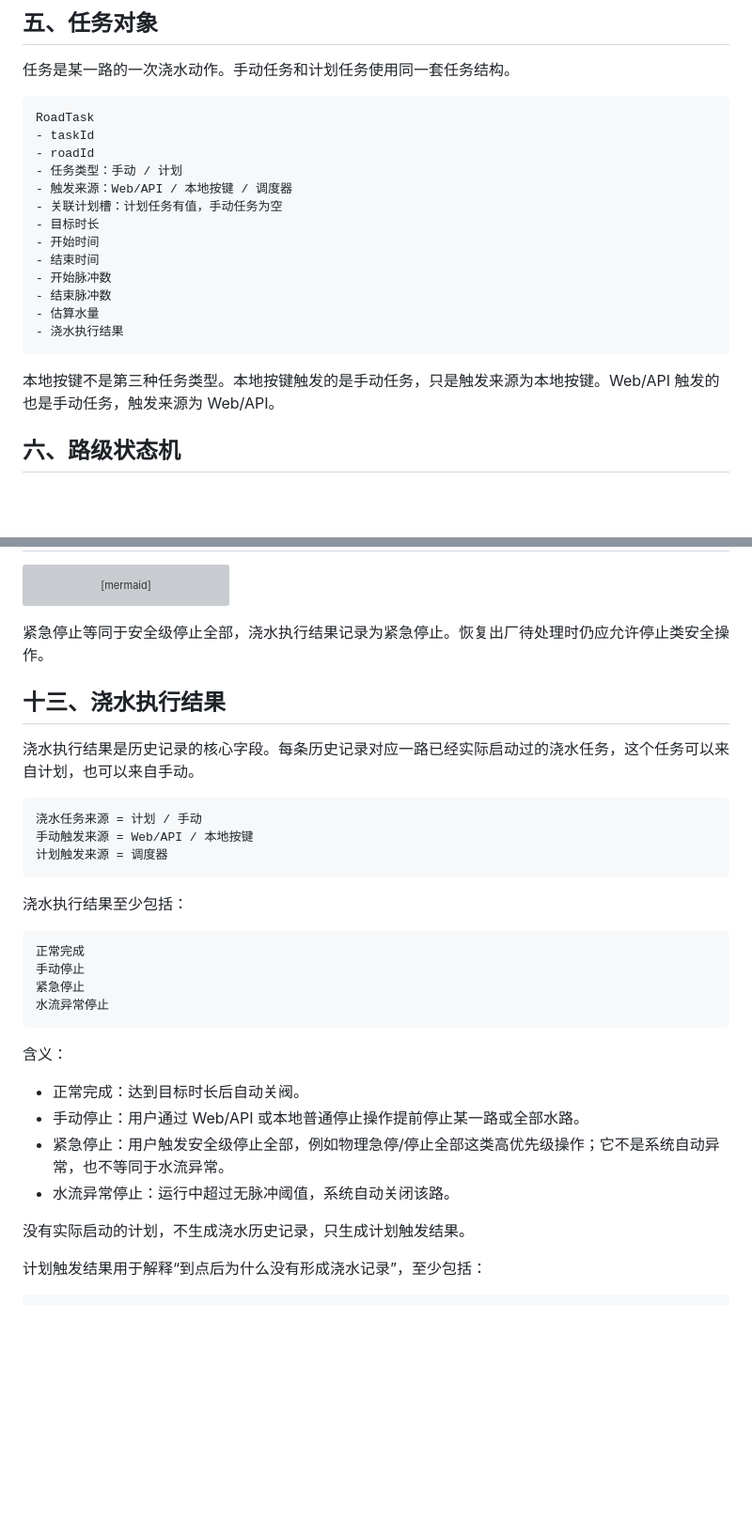
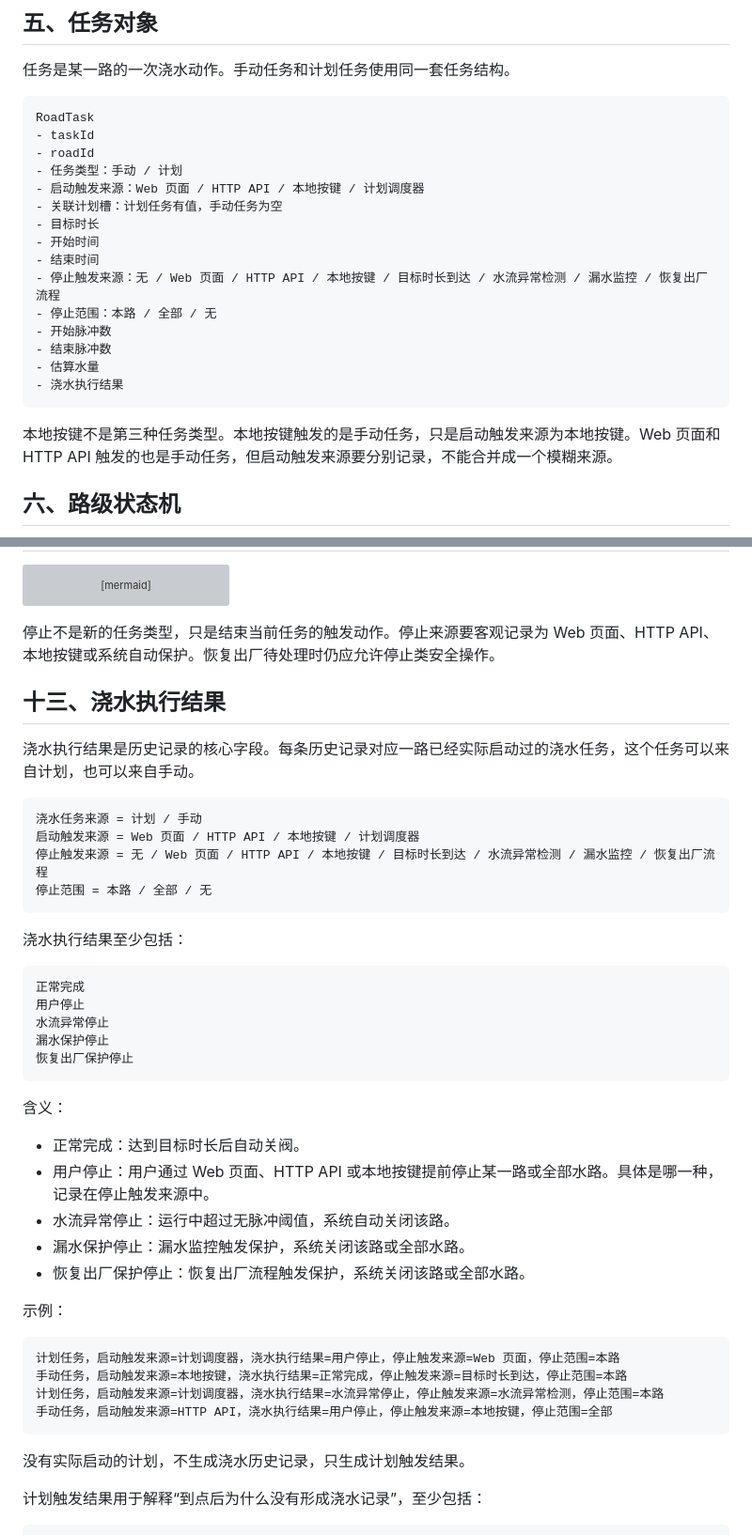
Before and after one commit to tangyangguang/Esp32_Irrigation, a Markdown page: 灌溉系统核心逻辑说明.md, 2 parts joined by grey strips. Shown at 94% size. Drawn GitHub-style; blank space fills up the shorter version; grey boxes are pictures that could not be loaded.

Commit message:
Record objective watering triggers

````diff
--- a/灌溉系统核心逻辑说明.md
+++ b/灌溉系统核心逻辑说明.md
@@ -95,18 +95,20 @@ RoadTask
 - taskId
 - roadId
 - 任务类型：手动 / 计划
-- 触发来源：Web/API / 本地按键 / 调度器
+- 启动触发来源：Web 页面 / HTTP API / 本地按键 / 计划调度器
 - 关联计划槽：计划任务有值，手动任务为空
 - 目标时长
 - 开始时间
 - 结束时间
+- 停止触发来源：无 / Web 页面 / HTTP API / 本地按键 / 目标时长到达 / 水流异常检测 / 漏水监控 / 恢复出厂流程
+- 停止范围：本路 / 全部 / 无
 - 开始脉冲数
 - 结束脉冲数
 - 估算水量
 - 浇水执行结果
 ```
 
-本地按键不是第三种任务类型。本地按键触发的是手动任务，只是触发来源为本地按键。Web/API 触发的也是手动任务，触发来源为 Web/API。
+本地按键不是第三种任务类型。本地按键触发的是手动任务，只是启动触发来源为本地按键。Web 页面和 HTTP API 触发的也是手动任务，但启动触发来源要分别记录，不能合并成一个模糊来源。
 
 ## 六、路级状态机
 
@@ -280,7 +282,7 @@ flowchart TD
     J --> G
 ```
 
-紧急停止等同于安全级停止全部，浇水执行结果记录为紧急停止。恢复出厂待处理时仍应允许停止类安全操作。
+停止不是新的任务类型，只是结束当前任务的触发动作。停止来源要客观记录为 Web 页面、HTTP API、本地按键或系统自动保护。恢复出厂待处理时仍应允许停止类安全操作。
 
 ## 十三、浇水执行结果
 
@@ -288,25 +290,37 @@ flowchart TD
 
 ```text
 浇水任务来源 = 计划 / 手动
-手动触发来源 = Web/API / 本地按键
-计划触发来源 = 调度器
+启动触发来源 = Web 页面 / HTTP API / 本地按键 / 计划调度器
+停止触发来源 = 无 / Web 页面 / HTTP API / 本地按键 / 目标时长到达 / 水流异常检测 / 漏水监控 / 恢复出厂流程
+停止范围 = 本路 / 全部 / 无
 ```
 
 浇水执行结果至少包括：
 
 ```text
 正常完成
-手动停止
-紧急停止
+用户停止
 水流异常停止
+漏水保护停止
+恢复出厂保护停止
 ```
 
 含义：
 
 - 正常完成：达到目标时长后自动关阀。
-- 手动停止：用户通过 Web/API 或本地普通停止操作提前停止某一路或全部水路。
-- 紧急停止：用户触发安全级停止全部，例如物理急停/停止全部这类高优先级操作；它不是系统自动异常，也不等同于水流异常。
+- 用户停止：用户通过 Web 页面、HTTP API 或本地按键提前停止某一路或全部水路。具体是哪一种，记录在停止触发来源中。
 - 水流异常停止：运行中超过无脉冲阈值，系统自动关闭该路。
+- 漏水保护停止：漏水监控触发保护，系统关闭该路或全部水路。
+- 恢复出厂保护停止：恢复出厂流程触发保护，系统关闭该路或全部水路。
+
+示例：
+
+```text
+计划任务，启动触发来源=计划调度器，浇水执行结果=用户停止，停止触发来源=Web 页面，停止范围=本路
+手动任务，启动触发来源=本地按键，浇水执行结果=正常完成，停止触发来源=目标时长到达，停止范围=本路
+计划任务，启动触发来源=计划调度器，浇水执行结果=水流异常停止，停止触发来源=水流异常检测，停止范围=本路
+手动任务，启动触发来源=HTTP API，浇水执行结果=用户停止，停止触发来源=本地按键，停止范围=全部
+```
 
 没有实际启动的计划，不生成浇水历史记录，只生成计划触发结果。
 
````
Also changed, not shown: other parts of 灌溉系统核心逻辑说明.md (+4 -2 lines).
